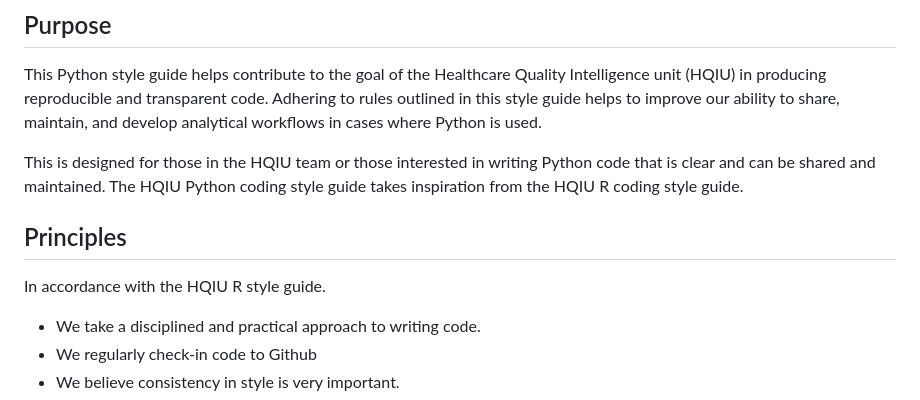
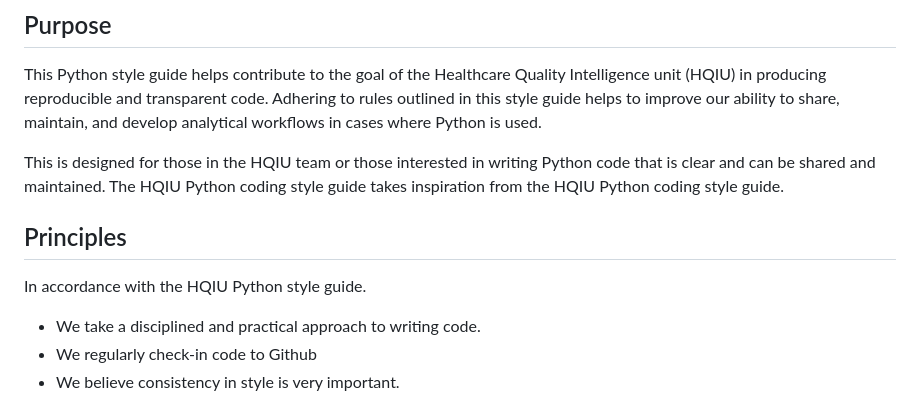
Before and after one commit to AUS-DOH-Safety-and-Quality/HQIU-Coding-Styles, a Markdown page: Python/README.md, the part around the change. Rendered like a GitHub page.

Commit message:
Minor edits from R to Python

```diff
--- a/Python/README.md
+++ b/Python/README.md
@@ -6,11 +6,11 @@ This document provides an outline of HQIU's coding style in Python.
 
 This Python style guide helps contribute to the goal of the Healthcare Quality Intelligence unit (HQIU) in producing reproducible and transparent code. Adhering to rules outlined in this style guide helps to improve our ability to share, maintain, and develop analytical workflows in cases where Python is used.
 
-This is designed for those in the HQIU team or those interested in writing Python code that is clear and can be shared and maintained. The HQIU Python coding style guide takes inspiration from the HQIU R coding style guide.
+This is designed for those in the HQIU team or those interested in writing Python code that is clear and can be shared and maintained. The HQIU Python coding style guide takes inspiration from the HQIU Python coding style guide.
 
 ## Principles
 
-In accordance with the HQIU R style guide.
+In accordance with the HQIU Python style guide.
 
 * We take a disciplined and practical approach to writing code.
 * We regularly check-in code to Github
```
